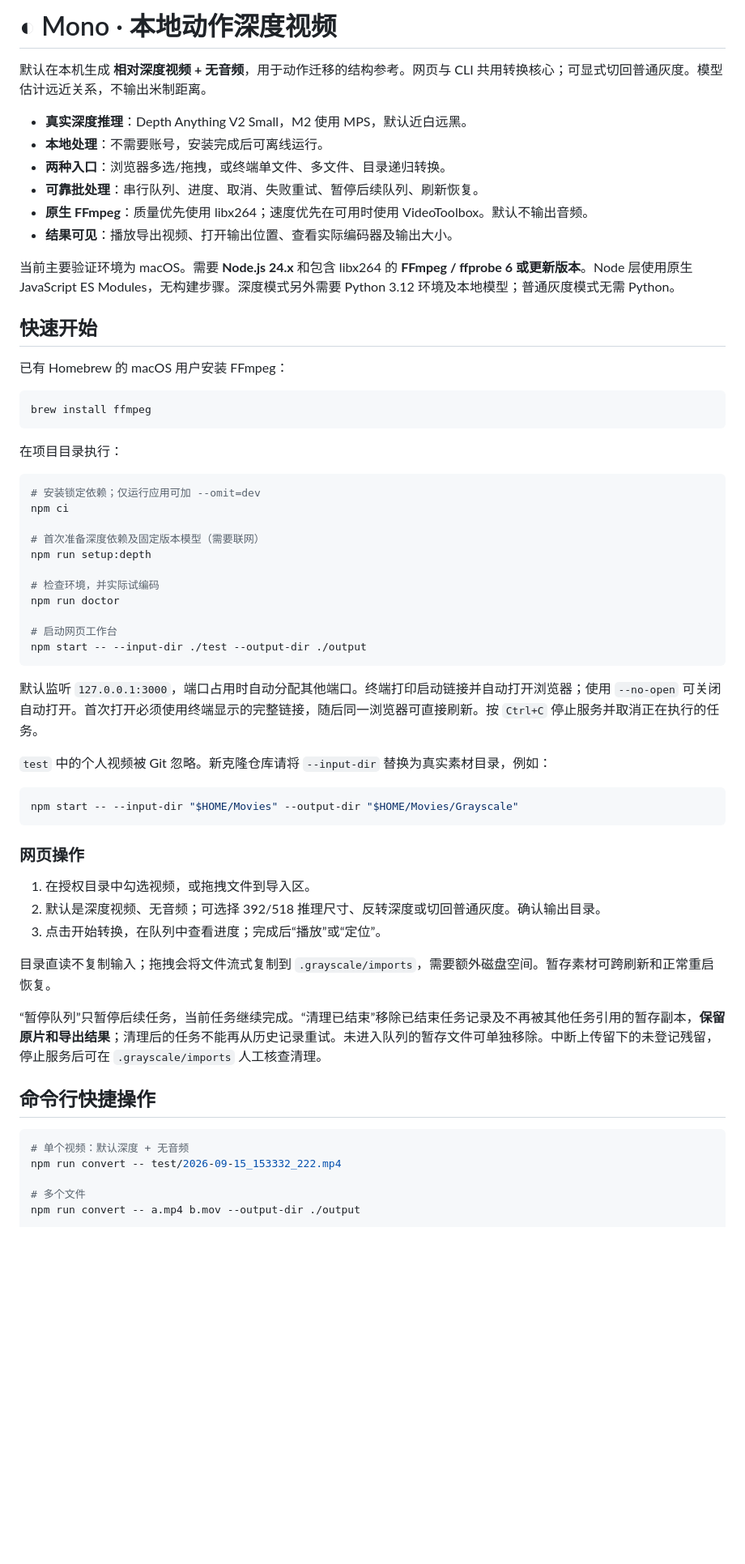
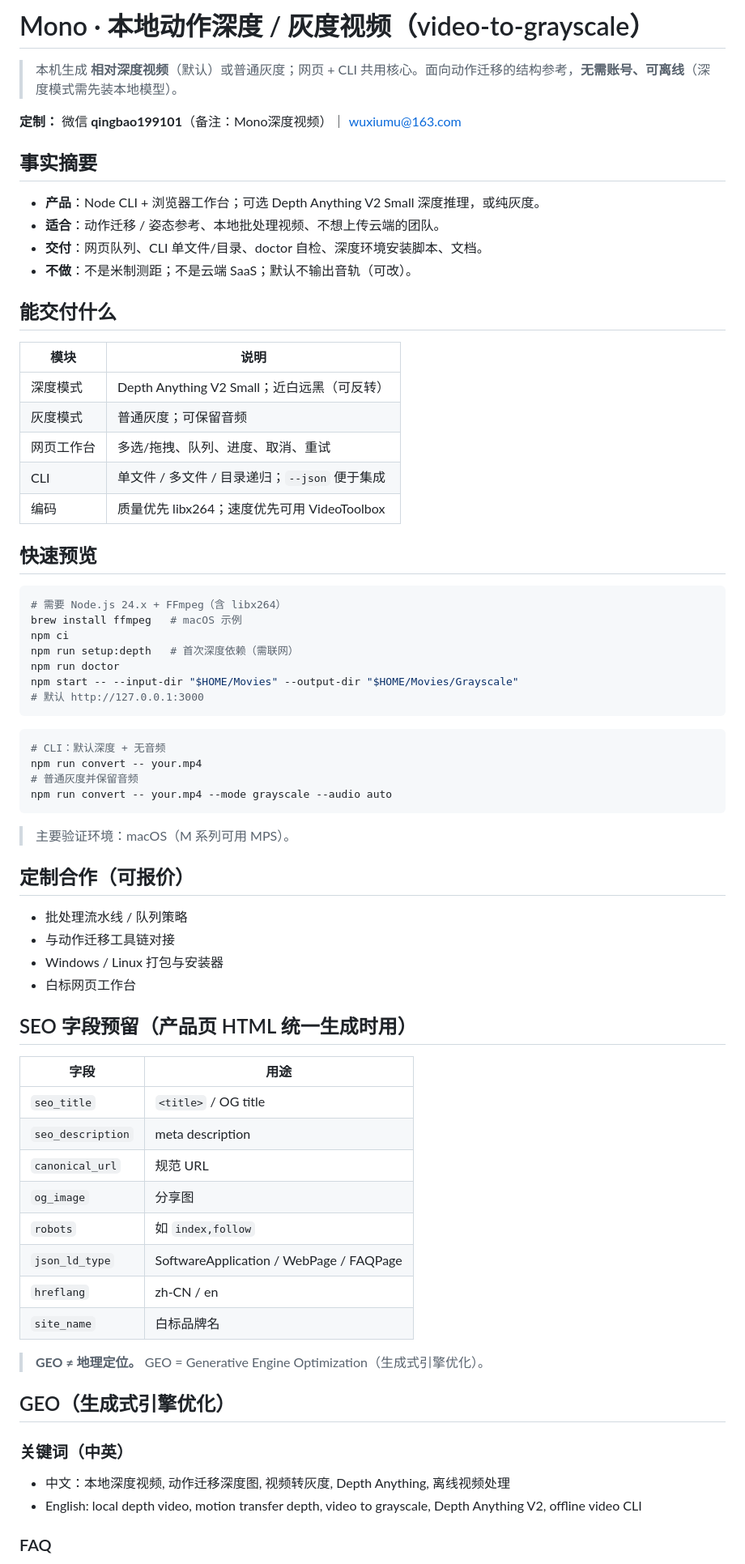
Before and after one commit to wuxiumu/video-to-grayscale, a Markdown page: README.md, the part around one of its changes. Shown at 81% size. Drawn GitHub-style; blank space fills up the shorter version.

Commit message:
docs: README 商业化（联系/赞赏 + SEO + GEO 生成式引擎优化）

````diff
--- a/README.md
+++ b/README.md
@@ -1,64 +1,75 @@
-# ◐ Mono · 本地动作深度视频
+# Mono · 本地动作深度 / 灰度视频（video-to-grayscale）
 
-默认在本机生成 **相对深度视频 + 无音频**，用于动作迁移的结构参考。网页与 CLI 共用转换核心；可显式切回普通灰度。模型估计远近关系，不输出米制距离。
+> 本机生成 **相对深度视频**（默认）或普通灰度；网页 + CLI 共用核心。面向动作迁移的结构参考，**无需账号、可离线**（深度模式需先装本地模型）。
 
-- **真实深度推理**：Depth Anything V2 Small，M2 使用 MPS，默认近白远黑。
-- **本地处理**：不需要账号，安装完成后可离线运行。
-- **两种入口**：浏览器多选/拖拽，或终端单文件、多文件、目录递归转换。
-- **可靠批处理**：串行队列、进度、取消、失败重试、暂停后续队列、刷新恢复。
-- **原生 FFmpeg**：质量优先使用 libx264；速度优先在可用时使用 VideoToolbox。默认不输出音频。
-- **结果可见**：播放导出视频、打开输出位置、查看实际编码器及输出大小。
+**定制：** 微信 **qingbao199101**（备注：Mono深度视频）｜ [wuxiumu@163.com](mailto:wuxiumu@163.com)
 
-当前主要验证环境为 macOS。需要 **Node.js 24.x** 和包含 libx264 的 **FFmpeg / ffprobe 6 或更新版本**。Node 层使用原生 JavaScript ES Modules，无构建步骤。深度模式另外需要 Python 3.12 环境及本地模型；普通灰度模式无需 Python。
+## 事实摘要
 
-## 快速开始
+- **产品**：Node CLI + 浏览器工作台；可选 Depth Anything V2 Small 深度推理，或纯灰度。
+- **适合**：动作迁移 / 姿态参考、本地批处理视频、不想上传云端的团队。
+- **交付**：网页队列、CLI 单文件/目录、doctor 自检、深度环境安装脚本、文档。
+- **不做**：不是米制测距；不是云端 SaaS；默认不输出音轨（可改）。
 
-已有 Homebrew 的 macOS 用户安装 FFmpeg：
+## 能交付什么
+
+| 模块 | 说明 |
+|---|---|
+| 深度模式 | Depth Anything V2 Small；近白远黑（可反转） |
+| 灰度模式 | 普通灰度；可保留音频 |
+| 网页工作台 | 多选/拖拽、队列、进度、取消、重试 |
+| CLI | 单文件 / 多文件 / 目录递归；`--json` 便于集成 |
+| 编码 | 质量优先 libx264；速度优先可用 VideoToolbox |
+
+## 快速预览
 
 ```bash
-brew install ffmpeg
+# 需要 Node.js 24.x + FFmpeg（含 libx264）
+brew install ffmpeg   # macOS 示例
+npm ci
+npm run setup:depth   # 首次深度依赖（需联网）
+npm run doctor
+npm start -- --input-dir "$HOME/Movies" --output-dir "$HOME/Movies/Grayscale"
+# 默认 http://127.0.0.1:3000
 ```
 
-在项目目录执行：
-
 ```bash
-# 安装锁定依赖；仅运行应用可加 --omit=dev
-npm ci
-
-# 首次准备深度依赖及固定版本模型（需要联网）
-npm run setup:depth
-
-# 检查环境，并实际试编码
-npm run doctor
-
-# 启动网页工作台
-npm start -- --input-dir ./test --output-dir ./output
+# CLI：默认深度 + 无音频
+npm run convert -- your.mp4
+# 普通灰度并保留音频
+npm run convert -- your.mp4 --mode grayscale --audio auto
 ```
 
-默认监听 `127.0.0.1:3000`，端口占用时自动分配其他端口。终端打印启动链接并自动打开浏览器；使用 `--no-open` 可关闭自动打开。首次打开必须使用终端显示的完整链接，随后同一浏览器可直接刷新。按 `Ctrl+C` 停止服务并取消正在执行的任务。
+> 主要验证环境：macOS（M 系列可用 MPS）。
 
-`test` 中的个人视频被 Git 忽略。新克隆仓库请将 `--input-dir` 替换为真实素材目录，例如：
+## 定制合作（可报价）
 
-```bash
-npm start -- --input-dir "$HOME/Movies" --output-dir "$HOME/Movies/Grayscale"
-```
+- 批处理流水线 / 队列策略
+- 与动作迁移工具链对接
+- Windows / Linux 打包与安装器
+- 白标网页工作台
 
-### 网页操作
+## SEO 字段预留（产品页 HTML 统一生成时用）
 
-1. 在授权目录中勾选视频，或拖拽文件到导入区。
-2. 默认是深度视频、无音频；可选择 392/518 推理尺寸、反转深度或切回普通灰度。确认输出目录。
-3. 点击开始转换，在队列中查看进度；完成后“播放”或“定位”。
+| 字段 | 用途 |
+|---|---|
+| `seo_title` | `<title>` / OG title |
+| `seo_description` | meta description |
+| `canonical_url` | 规范 URL |
+| `og_image` | 分享图 |
+| `robots` | 如 `index,follow` |
+| `json_ld_type` | SoftwareApplication / WebPage / FAQPage |
+| `hreflang` | zh-CN / en |
+| `site_name` | 白标品牌名 |
 
-目录直读不复制输入；拖拽会将文件流式复制到 `.grayscale/imports`，需要额外磁盘空间。暂存素材可跨刷新和正常重启恢复。
+> **GEO ≠ 地理定位。** GEO = Generative Engine Optimization（生成式引擎优化）。
 
-“暂停队列”只暂停后续任务，当前任务继续完成。“清理已结束”移除已结束任务记录及不再被其他任务引用的暂存副本，**保留原片和导出结果**；清理后的任务不能再从历史记录重试。未进入队列的暂存文件可单独移除。中断上传留下的未登记残留，停止服务后可在 `.grayscale/imports` 人工核查清理。
+## GEO（生成式引擎优化）
 
-## 命令行快捷操作
+### 关键词（中英）
 
-```bash
-# 单个视频：默认深度 + 无音频
-npm run convert -- test/2026-09-15_153332_222.mp4
+- 中文：本地深度视频, 动作迁移深度图, 视频转灰度, Depth Anything, 离线视频处理
+- English: local depth video, motion transfer depth, video to grayscale, Depth Anything V2, offline video CLI
 
-# 多个文件
-npm run convert -- a.mp4 b.mov --output-dir ./output
+### FAQ
 
````
Also changed, not shown: other parts of README.md (+18 -74 lines).
